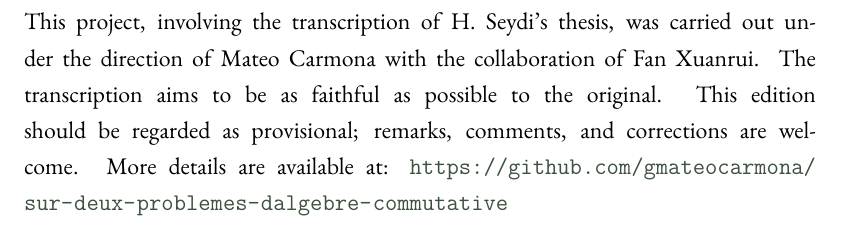
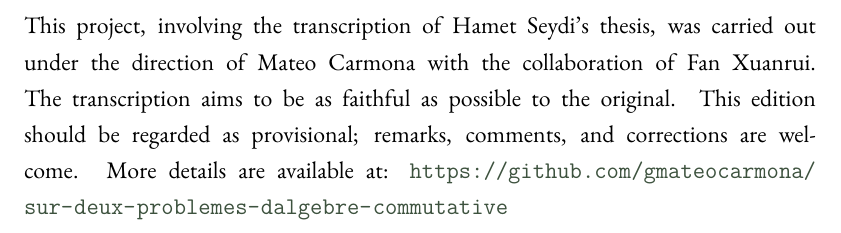
Before and after one commit to gmateocarmona/sur-deux-problemes-dalgebre-commutative, a LaTeX thesis (main.tex): part of page 2 of 39, cut so that both start at the same text. Compiled offline with XeLaTeX.

Commit message:
Update main.tex

```diff
--- a/main.tex
+++ b/main.tex
@@ -177,7 +177,7 @@
 
 \null\vfill
 \noindent\begin{minipage}{\textwidth}
-This project, involving the transcription of H. Seydi's thesis, was carried out under the direction of Mateo Carmona with the collaboration of Fan Xuanrui. The transcription aims to be as faithful as possible to the original. This edition should be regarded as provisional; remarks, comments, and corrections are welcome. More details are available at: \url{https://github.com/gmateocarmona/sur-deux-problemes-dalgebre-commutative}
+This project, involving the transcription of Hamet Seydi's thesis, was carried out under the direction of Mateo Carmona with the collaboration of Fan Xuanrui. The transcription aims to be as faithful as possible to the original. This edition should be regarded as provisional; remarks, comments, and corrections are welcome. More details are available at: \url{https://github.com/gmateocarmona/sur-deux-problemes-dalgebre-commutative}
 \end{minipage}
 
 \newpage
```
